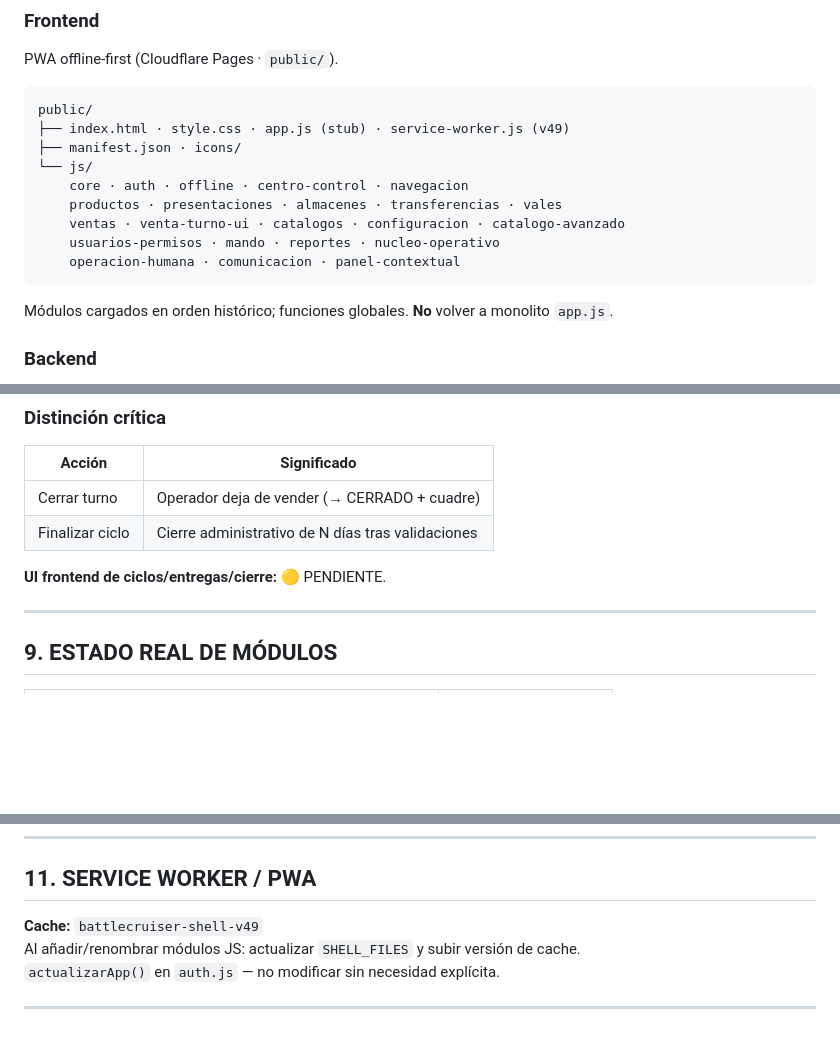
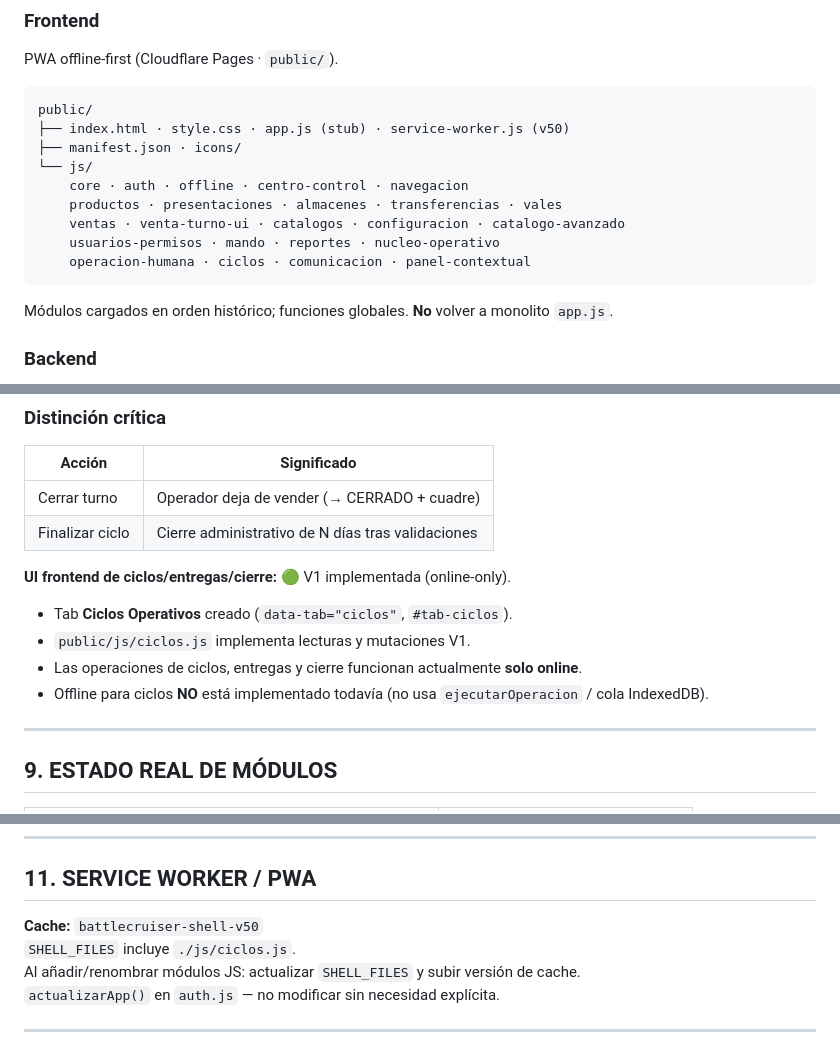
Before and after one commit to Robvg9/battlecruiser, a Markdown page: BATTLECRUISER_CEREBRO.md, 3 parts joined by grey strips. Rendered like a GitHub page; blank space fills up the shorter version.

````diff
--- a/BATTLECRUISER_CEREBRO.md
+++ b/BATTLECRUISER_CEREBRO.md
@@ -50,14 +50,14 @@ PWA offline-first (Cloudflare Pages · `public/`).
 
 ```text
 public/
-├── index.html · style.css · app.js (stub) · service-worker.js (v49)
+├── index.html · style.css · app.js (stub) · service-worker.js (v50)
 ├── manifest.json · icons/
 └── js/
     core · auth · offline · centro-control · navegacion
     productos · presentaciones · almacenes · transferencias · vales
     ventas · venta-turno-ui · catalogos · configuracion · catalogo-avanzado
     usuarios-permisos · mando · reportes · nucleo-operativo
-    operacion-humana · comunicacion · panel-contextual
+    operacion-humana · ciclos · comunicacion · panel-contextual
 ```
 
 Módulos cargados en orden histórico; funciones globales. **No** volver a monolito `app.js`.
@@ -198,7 +198,12 @@ ciclo (1–31 días) → 2 sesiones/día (MANANA|TARDE)
 | Cerrar turno | Operador deja de vender (→ CERRADO + cuadre) |
 | Finalizar ciclo | Cierre administrativo de N días tras validaciones |
 
-**UI frontend de ciclos/entregas/cierre:** 🟡 PENDIENTE.
+**UI frontend de ciclos/entregas/cierre:** 🟢 V1 implementada (online-only).
+
+- Tab **Ciclos Operativos** creado (`data-tab="ciclos"`, `#tab-ciclos`).
+- `public/js/ciclos.js` implementa lecturas y mutaciones V1.
+- Las operaciones de ciclos, entregas y cierre funcionan actualmente **solo online**.
+- Offline para ciclos **NO** está implementado todavía (no usa `ejecutarOperacion` / cola IndexedDB).
 
 ---
 
@@ -243,7 +248,8 @@ Regla: introspección producción antes de aplicar cualquier cambio SQL.
 
 ## 11. SERVICE WORKER / PWA
 
-**Cache:** `battlecruiser-shell-v49`
+**Cache:** `battlecruiser-shell-v50`
+`SHELL_FILES` incluye `./js/ciclos.js`.
 Al añadir/renombrar módulos JS: actualizar `SHELL_FILES` y subir versión de cache.
 `actualizarApp()` en `auth.js` — no modificar sin necesidad explícita.
 
````
Also changed, not shown: other parts of BATTLECRUISER_CEREBRO.md (+4 -4 lines).
